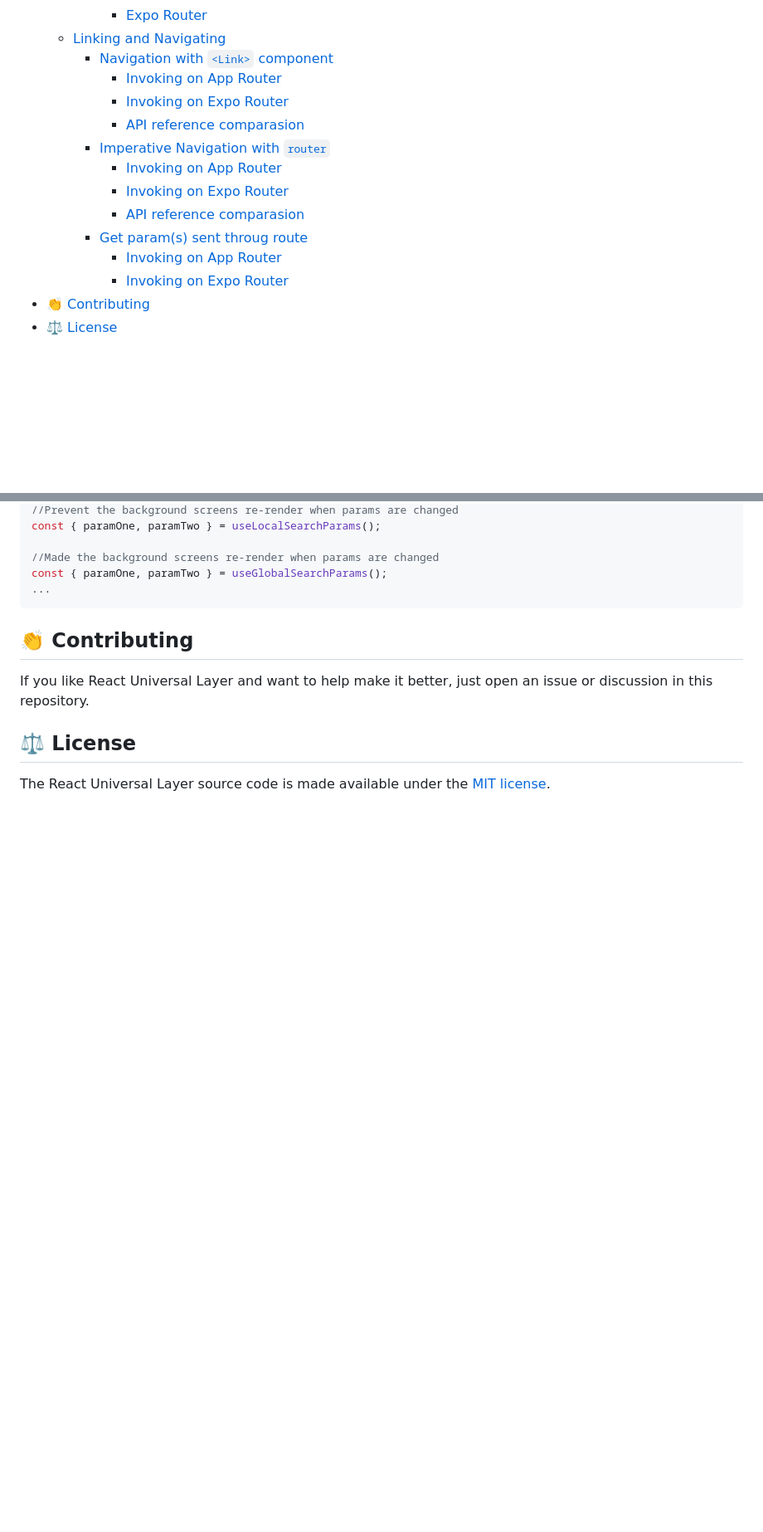
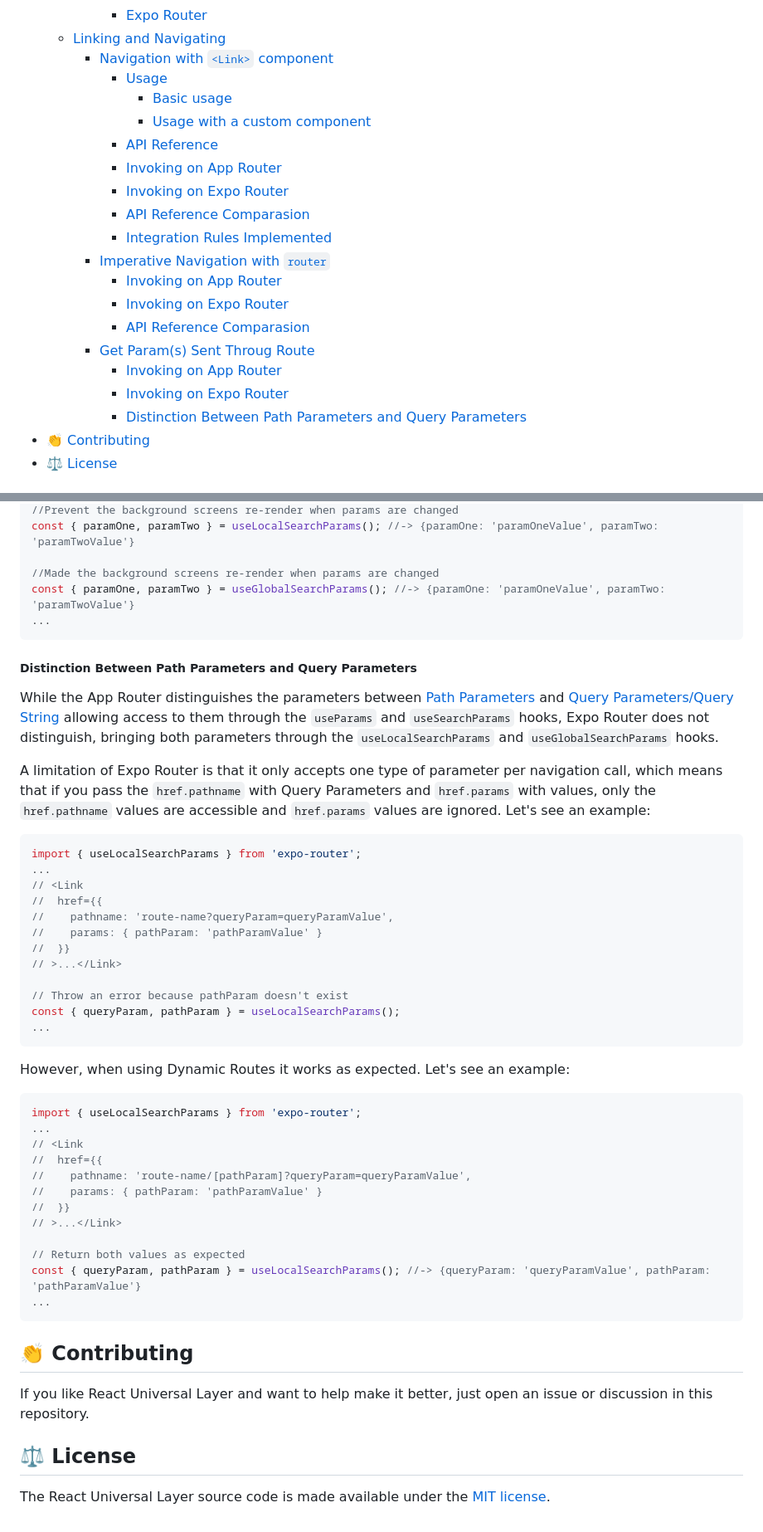
Before and after one commit to gloredo/react-blend, a Markdown page: README.md, 2 parts joined by grey strips. Shown: that part at 83% size. Rendered like a GitHub page; folded sections open; blank space fills up the shorter version.

````diff
--- a/README.md
+++ b/README.md
@@ -40,16 +40,22 @@
       - [Expo Router](#expo-router-6)
   - [Linking and Navigating](#linking-and-navigating)
     - [Navigation with `<Link>` component](#navigation-with-link-component)
+      - [Usage](#usage)
+        - [Basic usage](#basic-usage)
+        - [Usage with a custom component](#usage-with-a-custom-component)
+      - [API Reference](#api-reference)
       - [Invoking on App Router](#invoking-on-app-router)
       - [Invoking on Expo Router](#invoking-on-expo-router)
-      - [API reference comparasion](#api-reference-comparasion)
+      - [API Reference Comparasion](#api-reference-comparasion)
+      - [Integration Rules Implemented](#integration-rules-implemented)
     - [Imperative Navigation with `router`](#imperative-navigation-with-router)
       - [Invoking on App Router](#invoking-on-app-router-1)
       - [Invoking on Expo Router](#invoking-on-expo-router-1)
-      - [API reference comparasion](#api-reference-comparasion-1)
-    - [Get param(s) sent throug route](#get-params-sent-throug-route)
+      - [API Reference Comparasion](#api-reference-comparasion-1)
+    - [Get Param(s) Sent Throug Route](#get-params-sent-throug-route)
       - [Invoking on App Router](#invoking-on-app-router-2)
       - [Invoking on Expo Router](#invoking-on-expo-router-2)
+      - [Distinction Between Path Parameters and Query Parameters](#distinction-between-path-parameters-and-query-parameters)
 - [👏 Contributing](#-contributing)
 - [⚖️ License](#️-license)
 
@@ -338,8 +484,46 @@ import { useLocalSearchParams, useGlobalSearchParams } from 'expo-router';
 //Prevent the background screens re-render when params are changed
-const { paramOne, paramTwo } = useLocalSearchParams();
+const { paramOne, paramTwo } = useLocalSearchParams(); //-> {paramOne: 'paramOneValue', paramTwo: 'paramTwoValue'}
 
 //Made the background screens re-render when params are changed
-const { paramOne, paramTwo } = useGlobalSearchParams();
+const { paramOne, paramTwo } = useGlobalSearchParams(); //-> {paramOne: 'paramOneValue', paramTwo: 'paramTwoValue'}
+...
+```
+
+##### Distinction Between Path Parameters and Query Parameters
+
+While the App Router distinguishes the parameters between [Path Parameters](https://swagger.io/docs/specification/describing-parameters/#path-parameters) and [Query Parameters/Query String](https://swagger.io/docs/specification/describing-parameters/#query-parameters) allowing access to them through the `useParams` and `useSearchParams` hooks, Expo Router does not distinguish, bringing both parameters through the `useLocalSearchParams` and `useGlobalSearchParams` hooks.
+
+A limitation of Expo Router is that it only accepts one type of parameter per navigation call, which means that if you pass the `href.pathname` with Query Parameters and `href.params` with values, only the `href.pathname` values are accessible and `href.params` values are ignored. Let's see an example:
+
+```ts
+import { useLocalSearchParams } from 'expo-router';
+...
+// <Link
+//  href={{
+//    pathname: 'route-name?queryParam=queryParamValue',
+//    params: { pathParam: 'pathParamValue' }
+//  }}
+// >...</Link>
+
+// Throw an error because pathParam doesn't exist
+const { queryParam, pathParam } = useLocalSearchParams();
+...
+```
+
+However, when using Dynamic Routes it works as expected. Let's see an example:
+
+```ts
+import { useLocalSearchParams } from 'expo-router';
+...
+// <Link
+//  href={{
+//    pathname: 'route-name/[pathParam]?queryParam=queryParamValue',
+//    params: { pathParam: 'pathParamValue' }
+//  }}
+// >...</Link>
+
+// Return both values as expected
+const { queryParam, pathParam } = useLocalSearchParams(); //-> {queryParam: 'queryParamValue', pathParam: 'pathParamValue'}
 ...
 ```
 
````
Also changed, not shown: other parts of README.md (+164 -24 lines).
